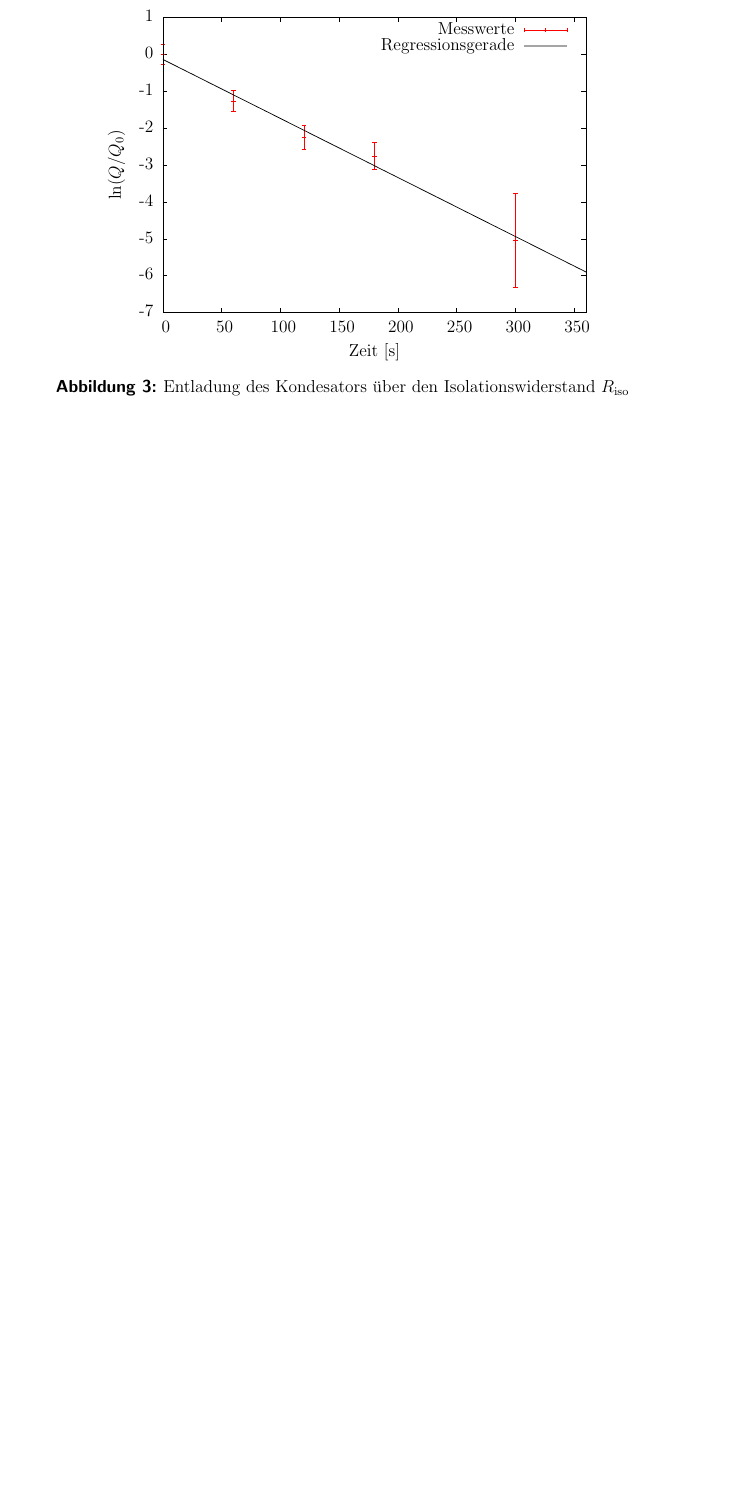
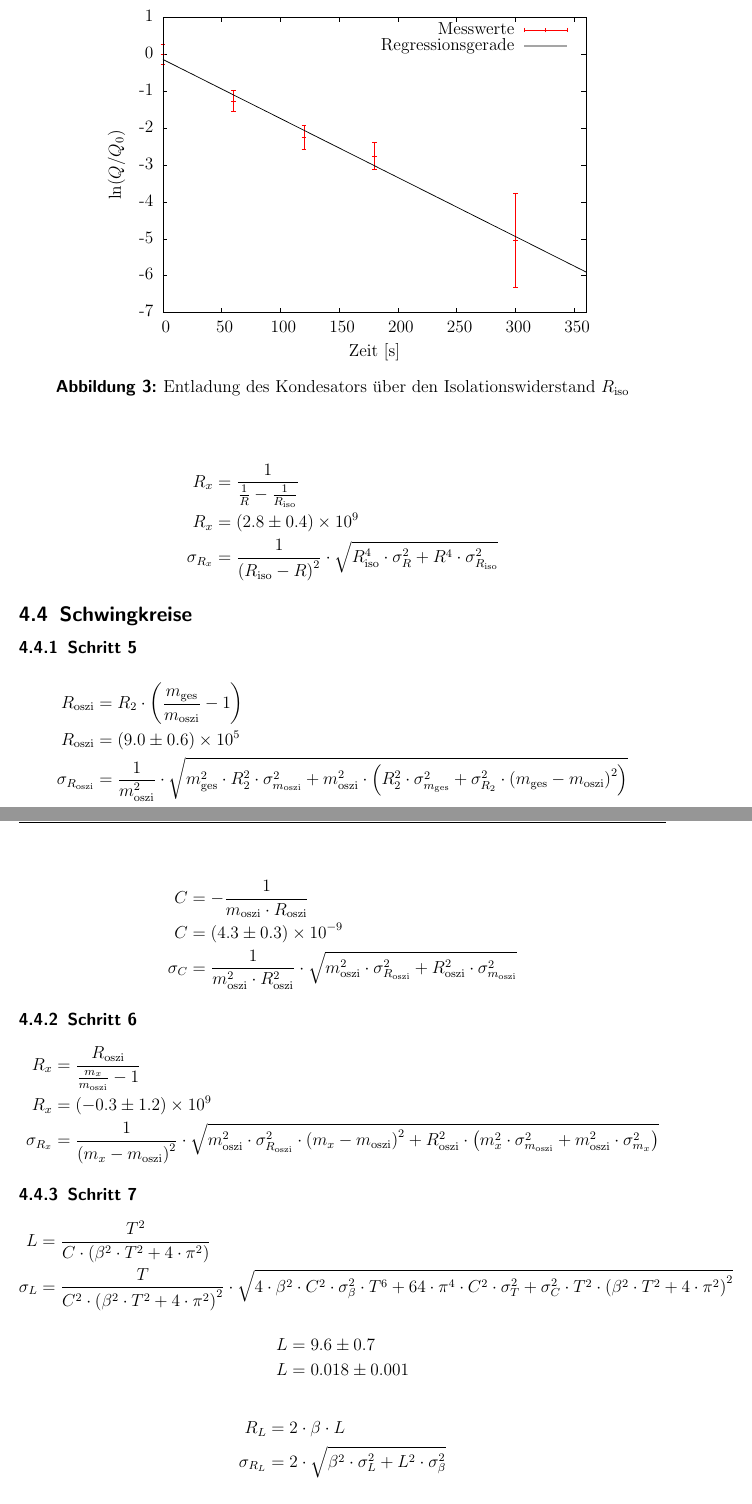
Before and after one commit to Binomi/11MessGWid, a LaTeX document (Protokoll11.tex): part of page 6 of 7 before the commit and two parts of pages 6 and 7 of 9 after it, the two joined at a grey line, cut so that both start at the same text, the shorter picture padded with empty space. The pictures show the PDF file Protokoll11.pdf that the author committed with the source.

Commit message:
viele Formeln und Werte aus Python in Protokoll

```diff
--- a/Protokoll11.tex
+++ b/Protokoll11.tex
@@ -259,3 +266,11 @@ $$m=0.8729 \pm 0.0017 ~\text{Skt.}/\si{\micro\coulomb}$$
 	\caption{Entladung des Kondesators über den Isolationswiderstand $R_\text{iso}$}
 \end{figure}
 
+\begin{align*}
+	R_\text{iso}&=- \frac{1}{C \cdot m_\text{iso}}\\
+	R_\text{iso}&=\left(1.5 \pm 0.1\right) \times 10^{10}\\
+	\sigma_{R_\text{iso}}&=\frac{1}{C^{2} \cdot m_\text{iso}^{2}} \cdot \sqrt{C^{2} \cdot \sigma_{m_\text{iso}}^{2} + m_\text{iso}^{2} \cdot \sigma_{C}^{2}}
+\end{align*}
+
+\begin{align*}
+	R&=- \frac{1}{C \cdot m}\\
@@ -262 +281,29 @@ $$m=0.8729 \pm 0.0017 ~\text{Skt.}/\si{\micro\coulomb}$$
+\begin{align*}
+	R_x&=\frac{1}{\frac{1}{R} - \frac{1}{R_\text{iso}}}\\
+	R_x&=\left(2.8 \pm 0.4\right) \times 10^{9}\\
+	\sigma_{R_x}&=\frac{1}{\left(R_\text{iso} - R\right)^{2}} \cdot \sqrt{R_\text{iso}^{4} \cdot \sigma_{R}^{2} + R^{4} \cdot \sigma_{R_\text{iso}}^{2}}
+\end{align*}
+
 \subsection{Schwingkreise}
+\subsubsection{Schritt 5}
+\begin{align*}
+	R_\text{oszi}&=R_2 \cdot \left(\frac{m_\text{ges}}{m_\text{oszi}} - 1\right)\\
+	R_\text{oszi}&=\left(9.0 \pm 0.6\right) \times 10^{5}\\
+	\sigma_{R_\text{oszi}}&=\frac{1}{m_\text{oszi}^{2}} \cdot \sqrt{m_\text{ges}^{2} \cdot R_2^{2} \cdot \sigma_{m_\text{oszi}}^{2} + m_\text{oszi}^{2} \cdot \left(R_2^{2} \cdot \sigma_{m_\text{ges}}^{2} + \sigma_{R_2}^{2} \cdot \left(m_\text{ges} - m_\text{oszi}\right)^{2}\right)}
+\end{align*}
+
+\begin{align*}
+	C&=- \frac{1}{m_\text{oszi} \cdot R_\text{oszi}}\\
+	C&=\left(4.3 \pm 0.3\right) \times 10^{-9}\\
+	\sigma_{C}&=\frac{1}{m_\text{oszi}^{2} \cdot R_\text{oszi}^{2}} \cdot \sqrt{m_\text{oszi}^{2} \cdot \sigma_{R_\text{oszi}}^{2} + R_\text{oszi}^{2} \cdot \sigma_{m_\text{oszi}}^{2}}
+\end{align*}
+
+\subsubsection{Schritt 6}
+\begin{align*}
+	R_x&=\frac{R_\text{oszi}}{\frac{m_x}{m_\text{oszi}} - 1}\\
+	R_x&=\left(-0.3 \pm 1.2\right) \times 10^{9}\\
+	\sigma_{R_x}&=\frac{1}{\left(m_x - m_\text{oszi}\right)^{2}} \cdot \sqrt{m_\text{oszi}^{2} \cdot \sigma_{R_\text{oszi}}^{2} \cdot \left(m_x - m_\text{oszi}\right)^{2} + R_\text{oszi}^{2} \cdot \left(m_x^{2} \cdot \sigma_{m_\text{oszi}}^{2} + m_\text{oszi}^{2} \cdot \sigma_{m_x}^{2}\right)}
+\end{align*}
+
+\subsubsection{Schritt 7}
+\begin{align*}
```
Also changed, not shown: Protokoll11.pdf, Protokoll11.tex (48 more changed lines), 1 other file.
